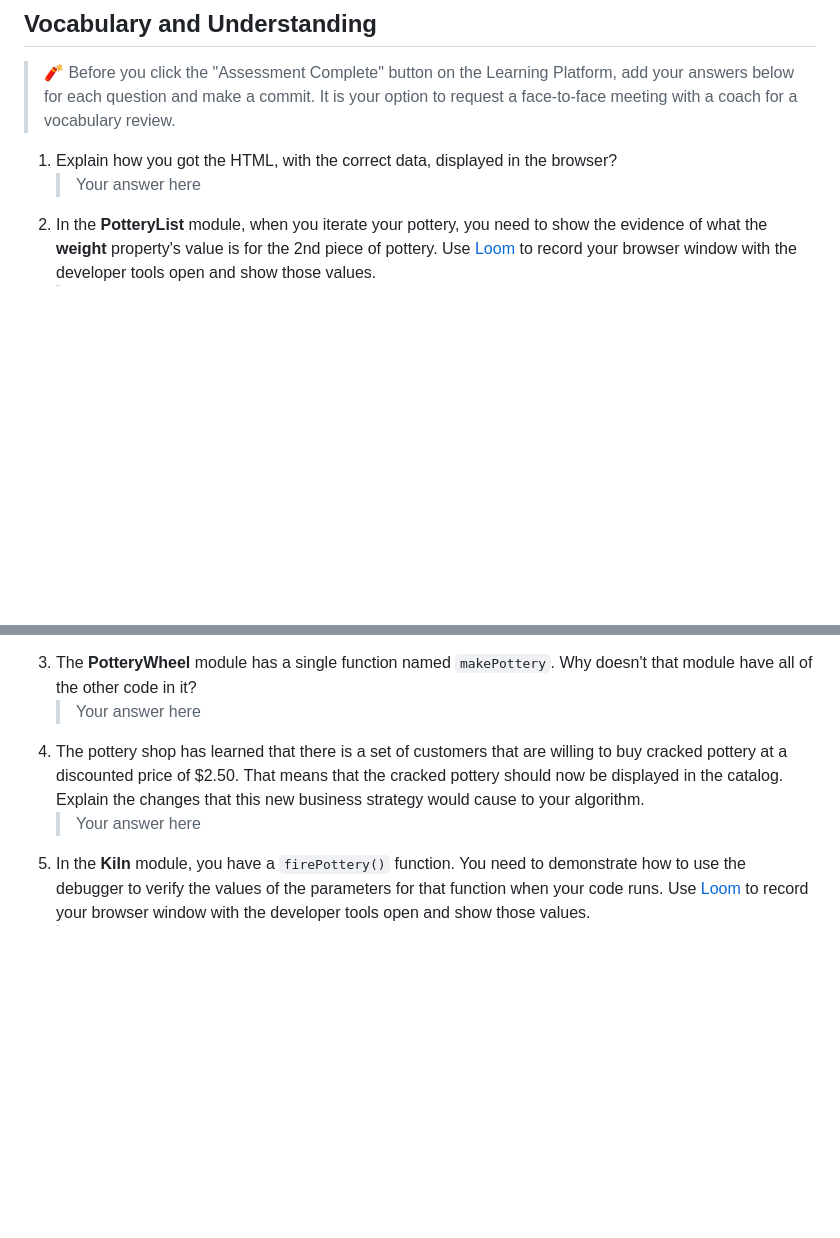
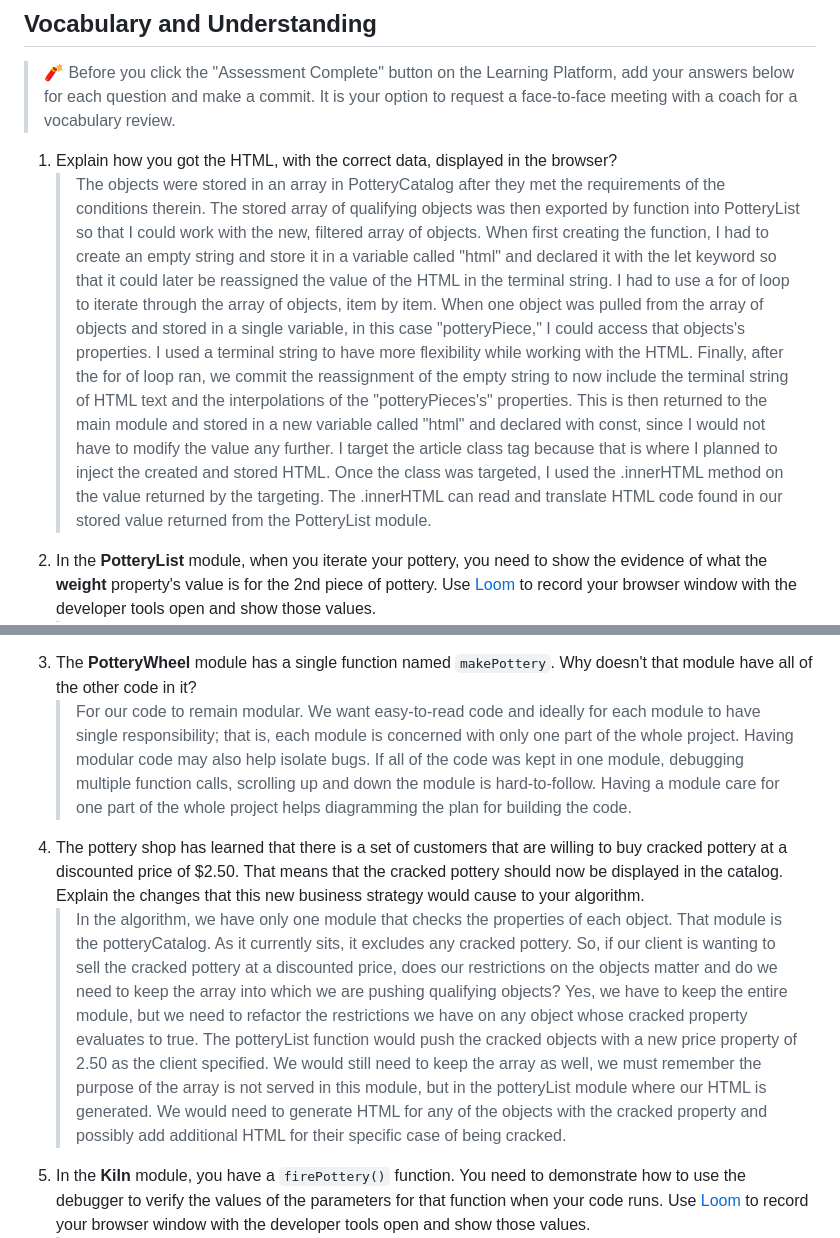
Before and after one commit to NSS-Day-Cohort-74/Hairy-Potter-EthanB934, a Markdown page: README.md, 2 parts joined by grey strips. Drawn GitHub-style; blank space fills up the shorter version.

Commit message:
Answered Vocab and Understanding

```diff
--- a/README.md
+++ b/README.md
@@ -120,5 +120,5 @@ In the `main.js` module, invoke the `PotteryList` component function. Take its r
 > 🧨 Before you click the "Assessment Complete" button on the Learning Platform, add your answers below for each question and make a commit. It is your option to request a face-to-face meeting with a coach for a vocabulary review.
 
 1. Explain how you got the HTML, with the correct data, displayed in the browser?
-   > Your answer here
+   > The objects were stored in an array in PotteryCatalog after they met the requirements of the conditions therein. The stored array of qualifying objects was then exported by function into PotteryList so that I could work with the new, filtered array of objects. When first creating the function, I had to create an empty string and store it in a variable called "html" and declared it with the let keyword so that it could later be reassigned the value of the HTML in the terminal string. I had to use a for of loop to iterate through the array of objects, item by item. When one object was pulled from the array of objects and stored in a single variable, in this case "potteryPiece," I could access that objects's properties. I used a terminal string to have more flexibility while working with the HTML. Finally, after the for of loop ran, we commit the reassignment of the empty string to now include the terminal string of HTML text and the interpolations of the "potteryPieces's" properties. This is then returned to the main module and stored in a new variable called "html" and declared with const, since I would not have to modify the value any further. I target the article class tag because that is where I planned to inject the created and stored HTML. Once the class was targeted, I used the .innerHTML method on the value returned by the targeting. The .innerHTML can read and translate HTML code found in our stored value returned from the PotteryList module.
 2. In the **PotteryList** module, when you iterate your pottery, you need to show the evidence of what the **weight** property's value is for the 2nd piece of pottery. Use [Loom](https://www.loom.com/) to record your browser window with the developer tools open and show those values.
@@ -126,5 +126,5 @@ In the `main.js` module, invoke the `PotteryList` component function. Take its r
 3. The **PotteryWheel** module has a single function named `makePottery`. Why doesn't that module have all of the other code in it?
-   > Your answer here
+   > For our code to remain modular. We want easy-to-read code and ideally for each module to have single responsibility; that is, each module is concerned with only one part of the whole project. Having modular code may also help isolate bugs. If all of the code was kept in one module, debugging multiple function calls, scrolling up and down the module is hard-to-follow. Having a module care for one part of the whole project helps diagramming the plan for building the code.
 4. The pottery shop has learned that there is a set of customers that are willing to buy cracked pottery at a discounted price of $2.50. That means that the cracked pottery should now be displayed in the catalog. Explain the changes that this new business strategy would cause to your algorithm.
-   > Your answer here
+   > In the algorithm, we have only one module that checks the properties of each object. That module is the potteryCatalog. As it currently sits, it excludes any cracked pottery. So, if our client is wanting to sell the cracked pottery at a discounted price, does our restrictions on the objects matter and do we need to keep the array into which we are pushing qualifying objects? Yes, we have to keep the entire module, but we need to refactor the restrictions we have on any object whose cracked property evaluates to true. The potteryList function would push the cracked objects with a new price property of 2.50 as the client specified. We would still need to keep the array as well, we must remember the purpose of the array is not served in this module, but in the potteryList module where our HTML is generated. We would need to generate HTML for any of the objects with the cracked property and possibly add additional HTML for their specific case of being cracked.
 5. In the **Kiln** module, you have a `firePottery()` function. You need to demonstrate how to use the debugger to verify the values of the parameters for that function when your code runs. Use [Loom](https://www.loom.com/) to record your browser window with the developer tools open and show those values.
```
Also changed, not shown: other parts of README.md (+2 -2 lines).
